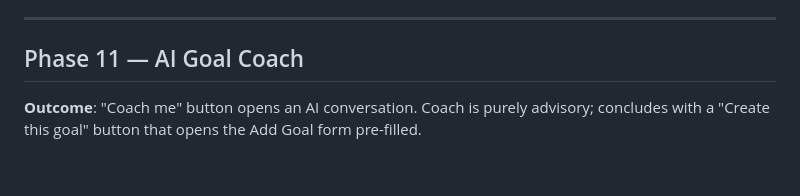
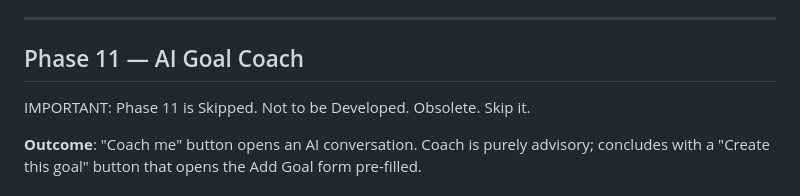
Before and after one commit to KilianZumFelde/This-Week, a Markdown page: TASKS.md, the part around the change. GitHub-like rendering; blank space fills up the shorter version.

Commit message:
Task skipp phase 11 adjustment

```diff
--- a/TASKS.md
+++ b/TASKS.md
@@ -1062,6 +1062,8 @@ Set env var `CRON_SECRET=<random-string>` on Render. Then configure two Render C
 
 ## Phase 11 — AI Goal Coach
 
+IMPORTANT: Phase 11 is Skipped. Not to be Developed. Obsolete. Skip it.
+
 **Outcome**: "Coach me" button opens an AI conversation. Coach is purely advisory; concludes with a "Create this goal" button that opens the Add Goal form pre-filled.
 
 ### Tasks
```
